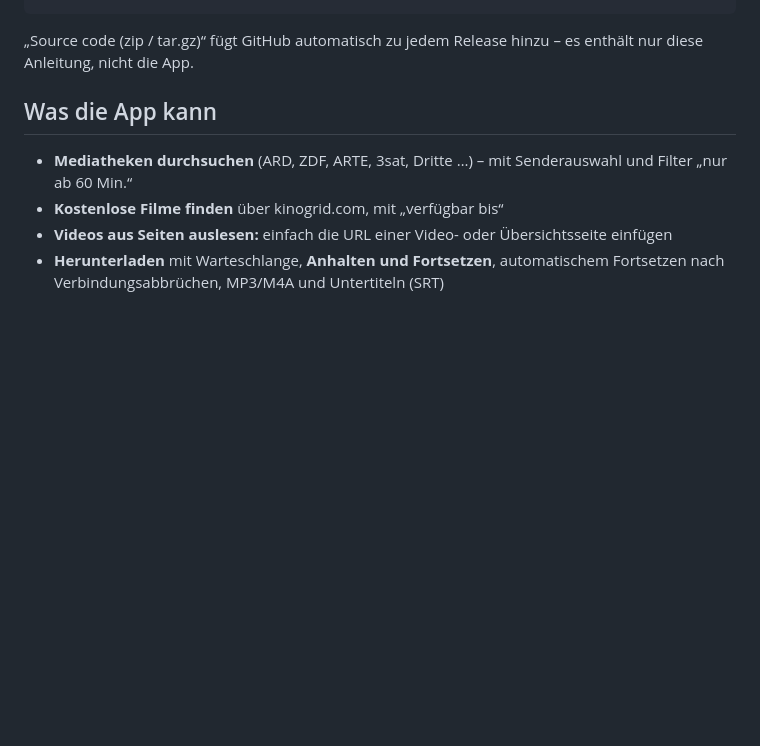
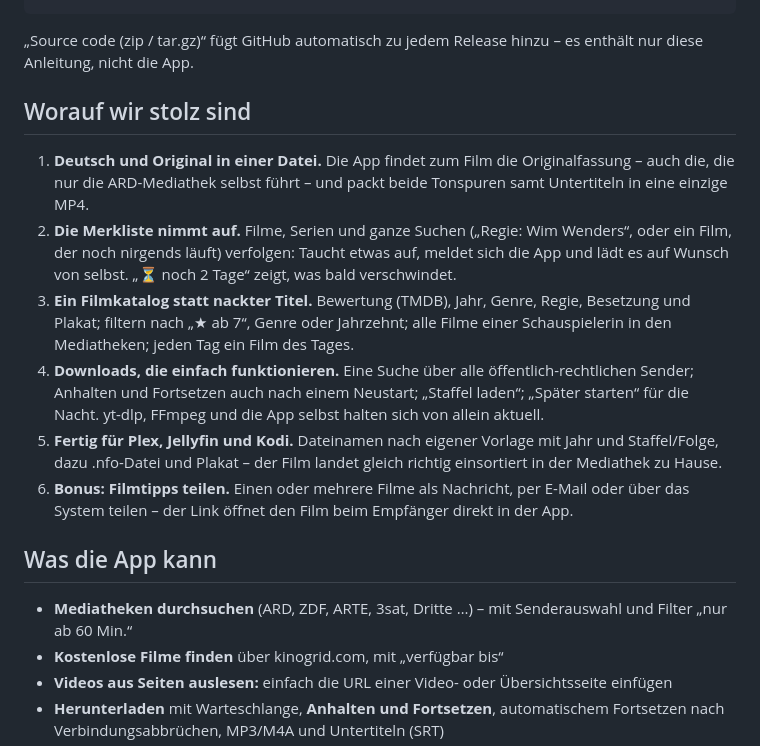
Before and after one commit to 7hdmm9pp2w-code/MediathekExtractor-Releases, a Markdown page: README.md, the part around the change. GitHub-like rendering; blank space fills up the shorter version.

Commit message:
README: Worauf wir stolz sind

```diff
--- a/README.md
+++ b/README.md
@@ -26,6 +26,15 @@ brew install --cask mediathek-extractor
 
 „Source code (zip / tar.gz)“ fügt GitHub automatisch zu jedem Release hinzu – es enthält nur
 diese Anleitung, nicht die App.
+
+## Worauf wir stolz sind
+
+1. **Deutsch und Original in einer Datei.** Die App findet zum Film die Originalfassung – auch die, die nur die ARD-Mediathek selbst führt – und packt beide Tonspuren samt Untertiteln in eine einzige MP4.
+2. **Die Merkliste nimmt auf.** Filme, Serien und ganze Suchen („Regie: Wim Wenders“, oder ein Film, der noch nirgends läuft) verfolgen: Taucht etwas auf, meldet sich die App und lädt es auf Wunsch von selbst. „⏳ noch 2 Tage“ zeigt, was bald verschwindet.
+3. **Ein Filmkatalog statt nackter Titel.** Bewertung (TMDB), Jahr, Genre, Regie, Besetzung und Plakat; filtern nach „★ ab 7“, Genre oder Jahrzehnt; alle Filme einer Schauspielerin in den Mediatheken; jeden Tag ein Film des Tages.
+4. **Downloads, die einfach funktionieren.** Eine Suche über alle öffentlich-rechtlichen Sender; Anhalten und Fortsetzen auch nach einem Neustart; „Staffel laden“; „Später starten“ für die Nacht. yt-dlp, FFmpeg und die App selbst halten sich von allein aktuell.
+5. **Fertig für Plex, Jellyfin und Kodi.** Dateinamen nach eigener Vorlage mit Jahr und Staffel/Folge, dazu .nfo-Datei und Plakat – der Film landet gleich richtig einsortiert in der Mediathek zu Hause.
+6. **Bonus: Filmtipps teilen.** Einen oder mehrere Filme als Nachricht, per E-Mail oder über das System teilen – der Link öffnet den Film beim Empfänger direkt in der App.
 
 ## Was die App kann
 
```
